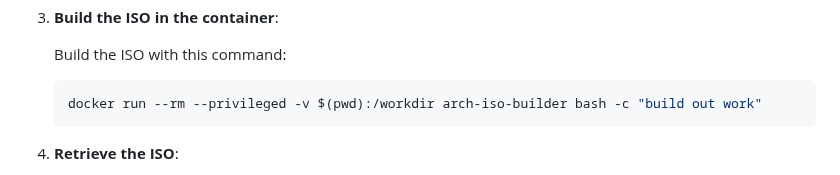
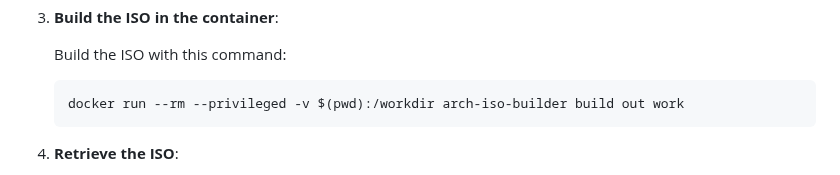
Before and after one commit to Githubguy132010/Arch-Linux-without-the-beeps, a Markdown page: README.md, the part around the change. GitHub-like rendering.

````diff
--- a/README.md
+++ b/README.md
@@ -77,7 +77,7 @@ To install Docker, follow the instructions for your operating system:
    Build the ISO with this command:
 
    ```bash
-   docker run --rm --privileged -v $(pwd):/workdir arch-iso-builder bash -c "build out work"
+   docker run --rm --privileged -v $(pwd):/workdir arch-iso-builder build out work
    ```
 
 4. **Retrieve the ISO**:
````
